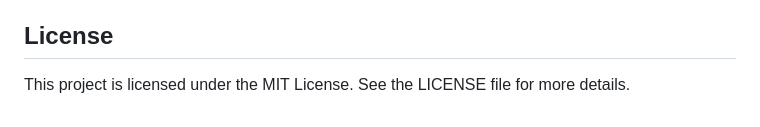
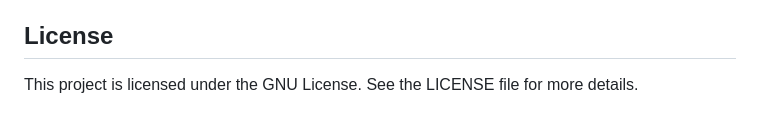
Before and after one commit to p3nj/jsonata-formatter, a Markdown page: README.md, the part around the change. Rendered like a GitHub page.

```diff
--- a/README.md
+++ b/README.md
@@ -85,4 +85,4 @@ Contributions are welcome! If you have suggestions for improvements or features,
 
 ## License
 
-This project is licensed under the MIT License. See the LICENSE file for more details.
+This project is licensed under the GNU License. See the LICENSE file for more details.
```
